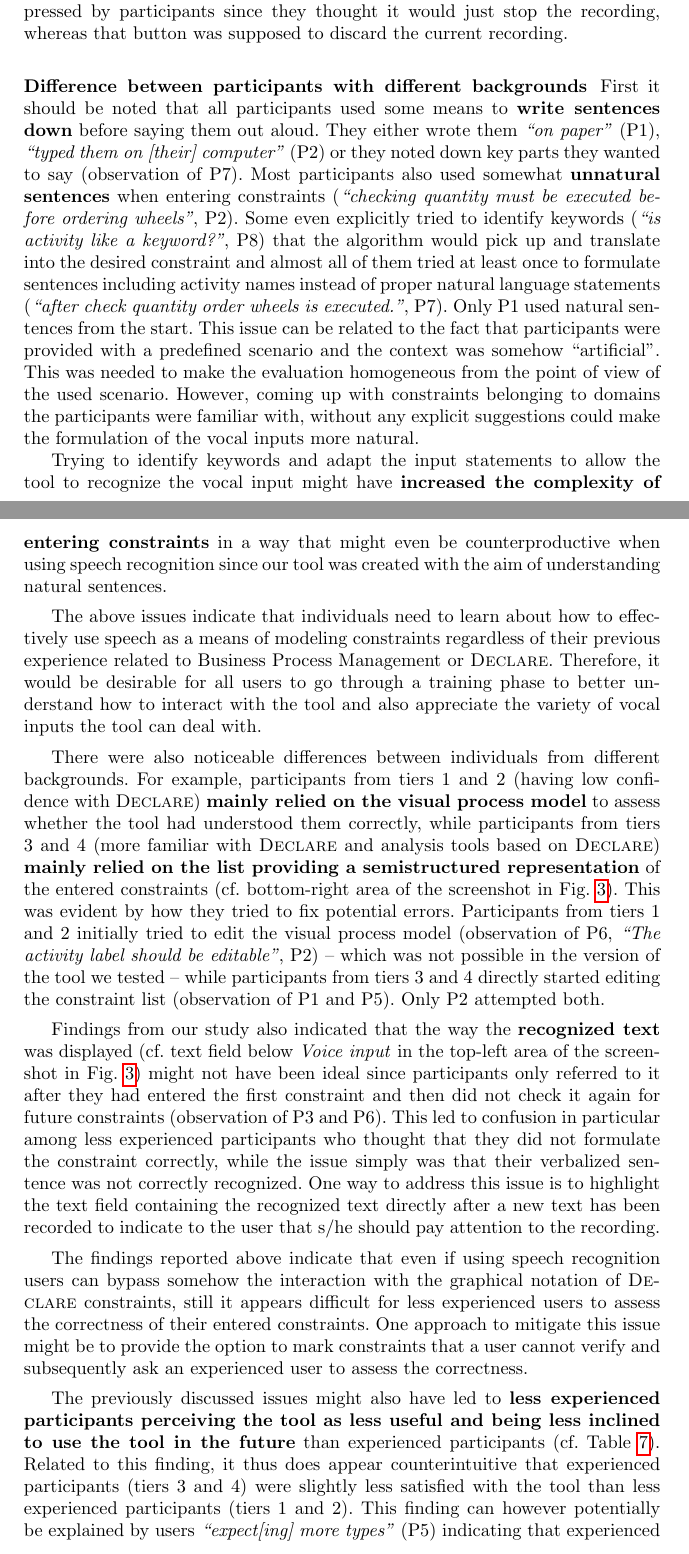
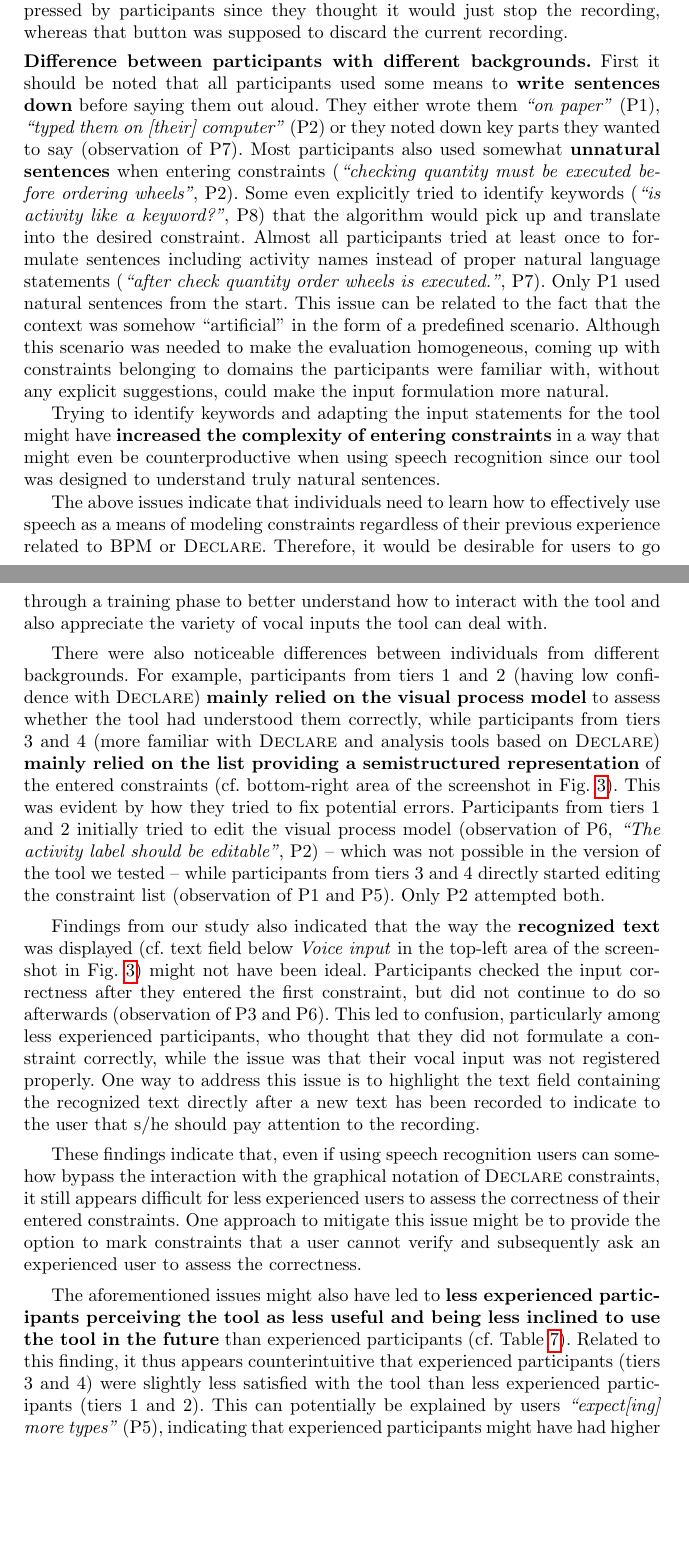
Before and after one commit to alexandernolte/BPM2020_SpeechToRuM, a LaTeX paper (main.tex, which reads sections/evaluation.tex): two parts of pages 13 and 14 of 17, joined at a grey line, cut so that both start at the same text, the shorter picture padded with empty space. Compiled offline with pdfLaTeX.

Commit message:
winning some space

```diff
--- a/sections/evaluation.tex
+++ b/sections/evaluation.tex
@@ -50,12 +50,16 @@ To analyze the collected data, the research team first created an affinity diagr
 \label{sec:evaluation:findings}
 In general, our study revealed that the current interface was reasonably usable as evident by an average SUS score of 73.13 (\tablename~\ref{tab:questionnaire}), which can be considered to be a good results compared to the general average of 68 \cite{brooke1996sus}. Our study, however, also pointed towards multiple usability issues, which were addressed to create an improved version of the interface (the one shown in \figurename~\ref{fig:toolNew}). These include the possibility to simply undo the addition to the model of the constraint derived from the last recording, editing the text that was recognized directly rather than recording the statement again and generate a new text, and adding data conditions (activation, correlation, time) via speech recognition by selecting the respective record button (instead of specifying those conditions manually). We also removed the previously included ``cancel'' button because it was often pressed by participants since they thought it would just stop the recording, whereas that button was supposed to discard the current recording.
 
-\subsubsection{Difference between participants with different backgrounds}
-First it should be noted that all participants used some means to \textbf{write sentences down} before saying them out aloud. They either wrote them \textit{``on paper''} (P1), \textit{``typed them on [their] computer''} (P2) or they noted down key parts they wanted to say (observation of P7). Most participants also used somewhat \textbf{unnatural sentences} when entering constraints (\textit{``checking quantity must be executed before ordering wheels''}, P2). Some even explicitly tried to identify keywords (\textit{``is activity like a keyword?''}, P8) that the algorithm would pick up and translate into the desired constraint and almost all of them tried at least once to formulate sentences including activity names instead of proper natural language statements (\textit{``after check quantity order wheels is executed.''}, P7). Only P1 used natural sentences from the start. This issue can be related to the fact that participants were provided with a predefined scenario and the context was somehow ``artificial''. This was needed to make the evaluation homogeneous from the point of view of the used scenario. However, coming up with constraints belonging to domains the participants were familiar with, without any explicit suggestions could make the formulation of the vocal inputs more natural.
+\mypar{Difference between participants with different backgrounds}
+First it should be noted that all participants used some means to \textbf{write sentences down} before saying them out aloud. They either wrote them \textit{``on paper''} (P1), \textit{``typed them on [their] computer''} (P2) or they noted down key parts they wanted to say (observation of P7). Most participants also used somewhat \textbf{unnatural sentences} when entering constraints (\textit{``checking quantity must be executed before ordering wheels''}, P2). Some even explicitly tried to identify keywords (\textit{``is activity like a keyword?''}, P8) that the algorithm would pick up and translate into the desired constraint. Almost all participants tried at least once to formulate sentences including activity names instead of proper natural language statements (\textit{``after check quantity order wheels is executed.''}, P7). Only P1 used natural sentences from the start. This issue can be related to the fact that the context was somehow ``artificial'' in the form of a  predefined scenario.
+Although this scenario was needed to make the evaluation homogeneous,  coming up with constraints belonging to domains the participants were familiar with, without any explicit suggestions, could make the input formulation more natural.
 
-Trying to identify keywords and adapt the input statements to allow the tool to recognize the vocal input might have \textbf{increased the complexity of entering constraints} in a way that might even be counterproductive when using speech recognition since our tool was created with the aim of understanding natural sentences.
+Trying to identify keywords and adapting the input statements
+for the tool
+%to allow the tool to recognize the vocal input
+might have \textbf{increased the complexity of entering constraints} in a way that might even be counterproductive when using speech recognition since our tool was designed to understand truly natural sentences.
 
-The above issues indicate that individuals need to learn about how to effectively use speech as a means of modeling constraints regardless of their previous experience related to Business Process Management or \Declare. Therefore, it would be desirable for all users to go through a training phase to better understand how to interact with the tool and also appreciate the variety of vocal inputs the tool can deal with.
+The above issues indicate that individuals need to learn how to effectively use speech as a means of modeling constraints regardless of their previous experience related to BPM or \Declare. Therefore, it would be desirable for users to go through a training phase to better understand how to interact with the tool and also appreciate the variety of vocal inputs the tool can deal with.
 
 There were also noticeable differences between individuals from different backgrounds. For example, participants from tiers 1 and 2 (having low confidence with \Declare) \textbf{mainly relied on the visual process model} to assess whether the tool had understood them correctly, while participants from tiers 3 and 4 (more familiar with \Declare\ and analysis tools based on \Declare) \textbf{mainly relied on the list providing a semistructured representation} of the entered constraints (cf. bottom-right area of the screenshot in \figurename~\ref{fig:toolNew}). This was evident by how they tried to fix potential errors. Participants from tiers 1 and 2 initially tried to edit the visual process model (observation of P6, \textit{``The activity label should be editable''}, P2) -- which was not possible in the version of the tool we tested -- while participants from tiers 3 and 4 directly started editing the constraint list (observation of P1 and P5). Only P2 attempted both. %Given the different levels of confidence of the participants with \Declare, it appears reasonable that each group would mainly focus on the visualization that they are most familiar with.
 
@@ -64,11 +68,14 @@ There were also noticeable differences between individuals from different backgr
 %Trying to identify keywords and adapt the input statements to allow the tool to recognize the vocal input might have \textbf{increased the complexity of entering constraints} in particular for less experienced participants, since it requires users to formalize constraints in a way that might even be counterproductive when using speech input since our tool was created with the aim of understanding natural sentences. Moreover, it appears difficult for less experienced uses to assess the correctness of their entered constraints. This might be partly due to their potential lack of understanding \Declare. One approach to mitigate this issue might be to provide the option to mark constraints that a user cannot verify and subsequently ask an experienced user to assess the correctness.
 
 
-Findings from our study also indicated that the way the \textbf{recognized text} was displayed (cf. text field below \textit{Voice input} in the top-left area of the screenshot in \figurename~\ref{fig:toolNew}) might not have been ideal since participants only referred to it after they had entered the first constraint and then did not check it again for future constraints (observation of P3 and P6). This led to confusion in particular among less experienced participants who thought that they did not formulate the constraint correctly, while the issue simply was that their verbalized sentence was not correctly recognized. One way to address this issue is to highlight the text field containing the recognized text directly after a new text has been recorded to indicate to the user that s/he should pay attention to the recording.
+Findings from our study also indicated that the way the \textbf{recognized text} was displayed (cf. text field below \textit{Voice input} in the top-left area of the screenshot in \figurename~\ref{fig:toolNew}) might not have been ideal. Participants checked the input correctness after they entered the first constraint, but did not continue to do so afterwards (observation of P3 and P6).
+%only referred to it after they had entered the first constraint and then did not check it again for future constraints (observation of P3 and P6).
+This led to confusion, particularly among less experienced participants, who thought that they did not formulate a constraint correctly, while the issue was that their vocal input was not registered properly.
+One way to address this issue is to highlight the text field containing the recognized text directly after a new text has been recorded to indicate to the user that s/he should pay attention to the recording.
 
-The findings reported above indicate that even if using speech recognition users can bypass somehow the interaction with the graphical notation of \Declare\ constraints, still it appears difficult for less experienced users to assess the correctness of their entered constraints. One approach to mitigate this issue might be to provide the option to mark constraints that a user cannot verify and subsequently ask an experienced user to assess the correctness.
+These findings indicate that, even if using speech recognition users can somehow bypass the interaction with the graphical notation of \Declare\ constraints, it still appears difficult for less experienced users to assess the correctness of their entered constraints. One approach to mitigate this issue might be to provide the option to mark constraints that a user cannot verify and subsequently ask an experienced user to assess the correctness.
 
-The previously discussed issues might also have led to \textbf{less experienced participants perceiving the tool as less useful and being less inclined to use the tool in the future} than experienced participants (cf. \tablename~\ref{tab:questionnaire}). Related to this finding, it thus does appear counterintuitive that experienced participants (tiers 3 and 4) were slightly less satisfied with the tool than less experienced participants (tiers 1 and 2). This finding can however potentially be explained by users \textit{``expect[ing] more types''} (P5) indicating that experienced participants might have had more expectations related to the functionality of the tool than less experienced participants.
+The aforementioned issues might also have led to \textbf{less experienced participants perceiving the tool as less useful and being less inclined to use the tool in the future} than experienced participants (cf. \tablename~\ref{tab:questionnaire}). Related to this finding, it thus appears counterintuitive that experienced participants (tiers 3 and 4) were slightly less satisfied with the tool than less experienced participants (tiers 1 and 2). This can potentially be explained by users \textit{``expect[ing] more types''} (P5), indicating that experienced participants might have had higher expectations regarding the functionality  than less experienced participants.
 
 Finally it should be noted that participants from different backgrounds were \textit{``excited''} (P5) about using the tool and attempted to continue recording constraints even after the actual evaluation was over (\textit{``let me see what happens when I [...]''}, P8). It thus appears reasonable to assume that addressing the identified shortcomings can positively influence the perception about the usability and usefulness of the tool.
 
@@ -76,5 +83,5 @@ Finally it should be noted that participants from different backgrounds were \te
 The participants mentioned multiple scenarios during which they would consider speech as useful for entering constraints. Most of them stated that using speech would \textbf{improve their efficiency} because they could \textit{``quickly input stuff''} (P4) especially when reading \textit{``from a textual description''} (P1) with P5 pointing out that it would be particularly useful for \textit{``people that are not familiar with the editor''} (P5). On the other hand, P8 had a different opinion stating that \textit{``manually is quicker''} (P8). S/he did however acknowledge that speech might be useful \textit{``when I forget the constraint name''} (P8) thus indicating that \textbf{using natural language sentences} might be useful even when not using speech recognition. Moreover, participants also suggested that vocal input might be useful for \textit{``for designing''} (P3) which points towards the usefulness for specific activities at the early stages of modeling a process.
-
+%
 Finally P1 also mentioned that speech input would be useful for \textbf{mobile scenarios} such as \textit{``using a tablet''} (P1), because entering text in a scenario like that is usually much more time consuming than when using a mechanical keyboard.
 
 \subsection{Threats to validity}
```
Also changed, not shown: main.tex (+1 -1 lines), sections/approach.tex (+1 -1 lines), sections/background.tex (+2 -1 lines), sections/introduction.tex (+1 -1 lines), sections/evaluation.tex (4 more changed lines).
